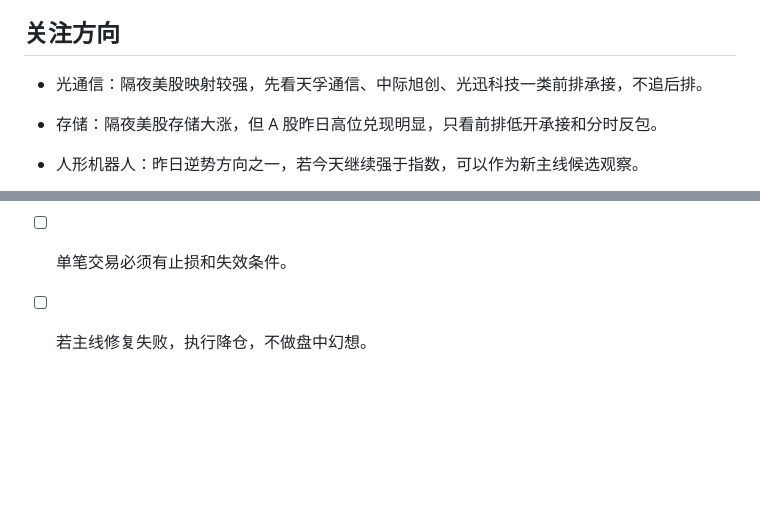
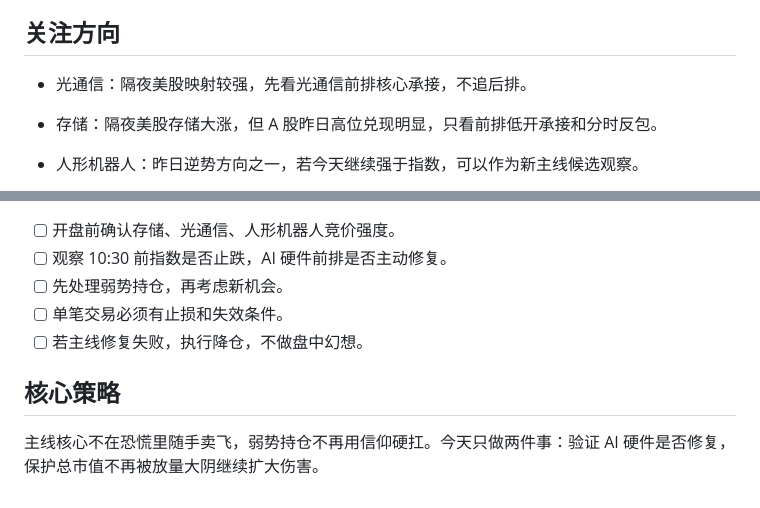
Before and after one commit to TingRuDeng/a-share-pre-market-plan, a Markdown page: 2026-05-22.md, 2 parts joined by grey strips. Drawn GitHub-style; blank space fills up the shorter version.

Commit message:
同步公开盘前计划 2026-05-22

```diff
--- a/2026-05-22.md
+++ b/2026-05-22.md
@@ -31,7 +31,7 @@
 
 ## 关注方向
 
-- 光通信：隔夜美股映射较强，先看天孚通信、中际旭创、光迅科技一类前排承接，不追后排。
+- 光通信：隔夜美股映射较强，先看光通信前排核心承接，不追后排。
 - 存储：隔夜美股存储大涨，但 A 股昨日高位兑现明显，只看前排低开承接和分时反包。
 - 人形机器人：昨日逆势方向之一，若今天继续强于指数，可以作为新主线候选观察。
 - 量子科技：消息刺激强，但容易一日游，只看开盘强度和前排封单，不做后排追高。
@@ -65,3 +65,7 @@
 - [ ] 先处理弱势持仓，再考虑新机会。
 - [ ] 单笔交易必须有止损和失效条件。
 - [ ] 若主线修复失败，执行降仓，不做盘中幻想。
+
+## 核心策略
+
+主线核心不在恐慌里随手卖飞，弱势持仓不再用信仰硬扛。今天只做两件事：验证 AI 硬件是否修复，保护总市值不再被放量大阴继续扩大伤害。
```
